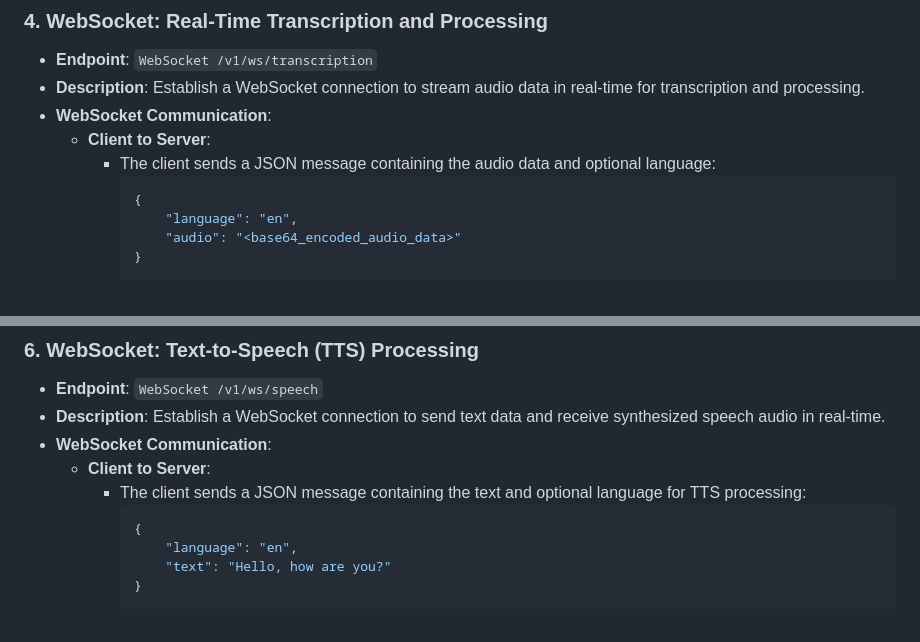
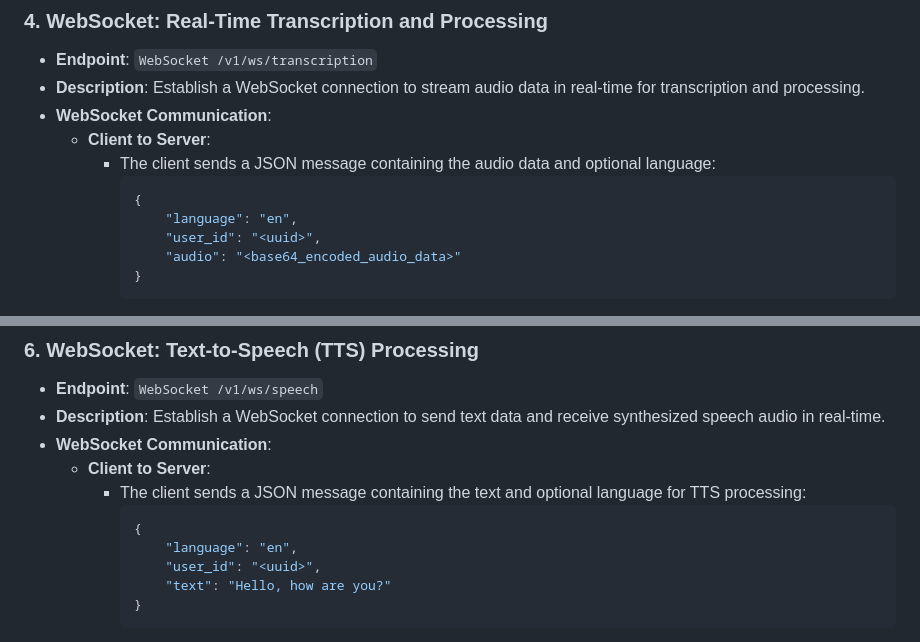
Before and after one commit to PeoplePlusAI/sunva-ai, a Markdown page: docs/README.md, 2 parts joined by grey strips. Rendered like a GitHub page.

Commit message:
update docs with user_id

````diff
--- a/docs/README.md
+++ b/docs/README.md
@@ -82,6 +82,7 @@
       ```json
       {
           "language": "en",
+          "user_id": "<uuid>",
           "audio": "<base64_encoded_audio_data>"
       }
       ```
@@ -154,6 +155,7 @@
       ```json
       {
           "language": "en",
+          "user_id": "<uuid>",
           "text": "Hello, how are you?"
       }
       ```
````
